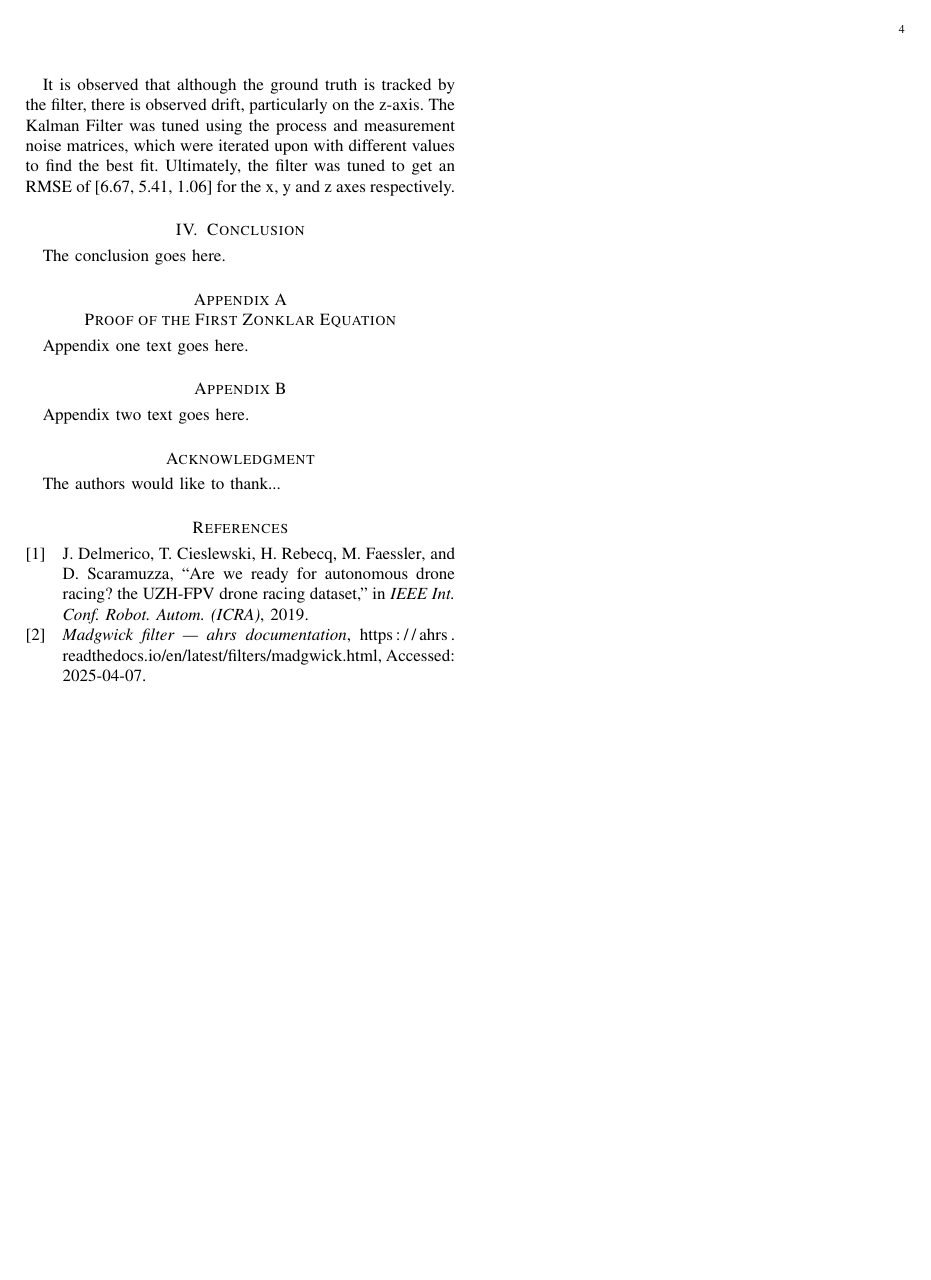
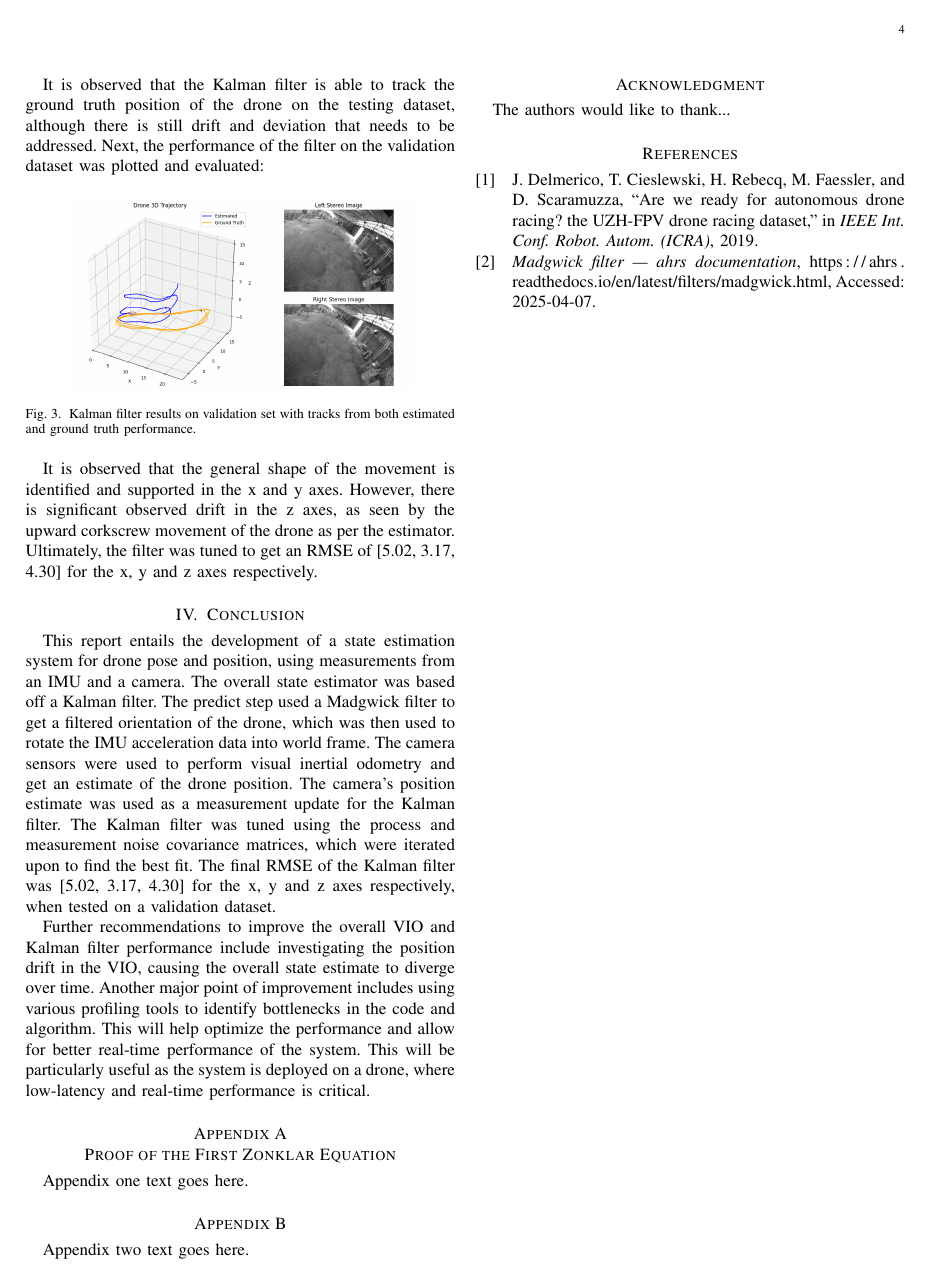
Before and after one commit to sahil-kale/fpv-drone-vio, a LaTeX paper (report/bare_jrnl_transmag.tex, which reads report/conclusion.tex, report/kf_results.tex): page 4 of 4. Compiled offline with pdfLaTeX; a missing font is replaced by an installed copy or a similar font; a LaTeX package or settings file that is missing is left out.

Commit message:
added validation performance figures

```diff
--- a/report/bare_jrnl_transmag.tex
+++ b/report/bare_jrnl_transmag.tex
@@ -497,7 +496,7 @@ This paper describes the implementation of a visual-inertial odometery localizat
 
 
 \section{Conclusion}
-The conclusion goes here.
+\subfile{conclusion.tex}
 
 
 
--- /dev/null
+++ b/report/conclusion.tex
@@ -0,0 +1,8 @@
+\documentclass[bare_jrnl_transmag]{subfiles}
+\begin{document}
+
+This report entails the development of a state estimation system for drone pose and position, using measurements from an IMU and a camera. The overall state estimator was based off a Kalman filter. The predict step used a Madgwick filter to get a filtered orientation of the drone, which was then used to rotate the IMU acceleration data into world frame. The camera sensors were used to perform visual inertial odometry and get an estimate of the drone position. The camera's position estimate was used as a measurement update for the Kalman filter. The Kalman filter was tuned using the process and measurement noise covariance matrices, which were iterated upon to find the best fit. The final RMSE of the Kalman filter was [5.02, 3.17, 4.30] for the x, y and z axes respectively, when tested on a validation dataset.
+
+Further recommendations to improve the overall VIO and Kalman filter performance include investigating the position drift in the VIO, causing the overall state estimate to diverge over time. Another major point of improvement includes using various profiling tools to identify bottlenecks in the code and algorithm. This will help optimize the performance and allow for better real-time performance of the system. This will be particularly useful as the system is deployed on a drone, where low-latency and real-time performance is critical.
+
+\end{document}
--- a/report/kf_results.tex
+++ b/report/kf_results.tex
@@ -7,10 +7,19 @@ The performance of the Kalman filter was validated by plotting the output of the
 \begin{figure}[H]
     \centering
     \includegraphics[width=0.8\linewidth]{figures/kf_results.png}
-    \caption{Kalman filter results with tracks from both estimated and ground truth performance.}
-    \label{fig:kalman_results}
+    \caption{Kalman filter results on testing set with tracks from both estimated and ground truth performance.}
+    \label{fig:kalman_results_test_set}
 \end{figure}
 
-It is observed that although the ground truth is tracked by the filter, there is observed drift, particularly on the z-axis. The Kalman Filter was tuned using the process and measurement noise matrices, which were iterated upon with different values to find the best fit. Ultimately, the filter was tuned to get an RMSE of [6.67, 5.41, 1.06] for the x, y and z axes respectively.
+It is observed that the Kalman filter is able to track the ground truth position of the drone on the testing dataset, although there is still drift and deviation that needs to be addressed. Next, the performance of the filter on the validation dataset was plotted and evaluated:
+
+\begin{figure}[H]
+    \centering
+    \includegraphics[width=0.8\linewidth]{figures/kf_validation_results.png}
+    \caption{Kalman filter results on validation set with tracks from both estimated and ground truth performance.}
+    \label{fig:kalman_results_test_set}
+\end{figure}
+
+It is observed that the general shape of the movement is identified and supported in the x and y axes. However, there is significant observed drift in the z axes, as seen by the upward corkscrew movement of the drone as per the estimator. Ultimately, the filter was tuned to get an RMSE of [5.02, 3.17, 4.30] for the x, y and z axes respectively.
 
 \end{document}
```
Also changed, not shown: report/figures/kf_validation_results.png (added), report/bare_jrnl_transmag.tex (1 more changed lines).
